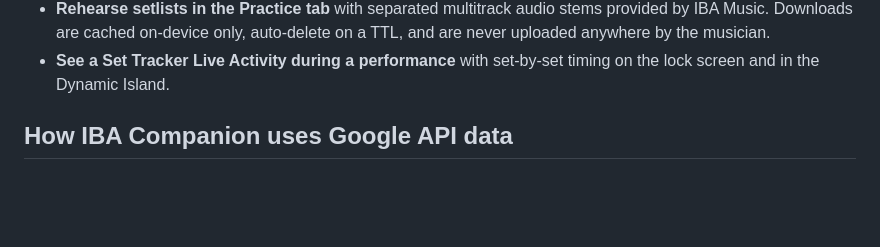
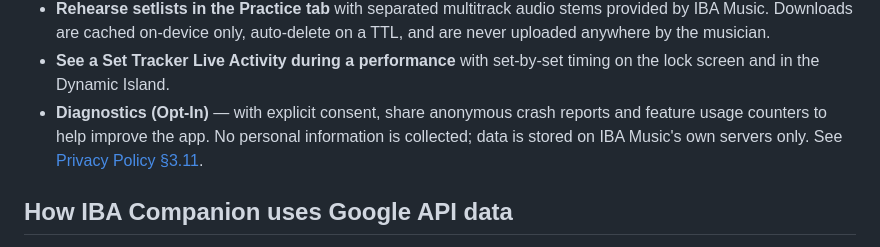
Before and after one commit to rolotrealanis98/IBA-Legal, a Markdown page: src/index.md, the part around the change. GitHub-like rendering; blank space fills up the shorter version.

```diff
--- a/src/index.md
+++ b/src/index.md
@@ -53,6 +53,10 @@ IBA Companion lets an IBA Music musician:
   uploaded anywhere by the musician.
 - **See a Set Tracker Live Activity during a performance** with
   set-by-set timing on the lock screen and in the Dynamic Island.
+- **Diagnostics (Opt-In)** — with explicit consent, share anonymous
+  crash reports and feature usage counters to help improve the app.
+  No personal information is collected; data is stored on IBA Music's
+  own servers only. See [Privacy Policy §3.11](/privacy/#diagnostics).
 
 ## How IBA Companion uses Google API data
 
```
Also changed, not shown: src/terms.md (+8 -0 lines).
